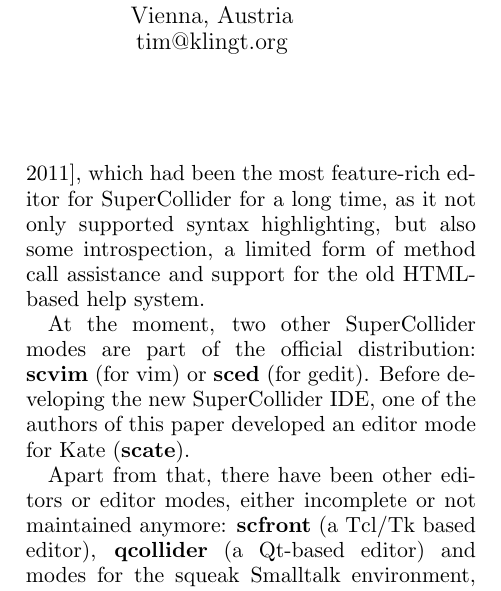
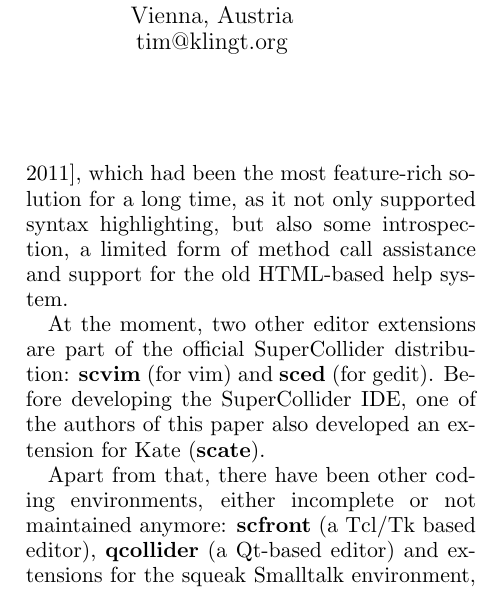
Before and after one commit to jleben/scide-lac2013, a LaTeX paper (scide.tex): part of one column of page 1 of 8, cut so that both start at the same text. Compiled offline with pdfLaTeX.

Commit message:
use "editor extension" where "editor mode" is inappropriate
"Mode" is a concept particular to Emacs, and does not apply to other code
editors.

```diff
--- a/scide.tex
+++ b/scide.tex
@@ -61,20 +61,19 @@
 very wide use.
 
 When porting SuperCollider to Linux, Stefan Kersten implemented \textbf{scel}, a SuperCollider editor mode for Emacs
-\cite{collision}, which had been the most feature-rich editor for SuperCollider for a long time, as it not only
-supported syntax highlighting, but also some introspection, a limited form of method call assistance and support for the
-old HTML-based help system.
+\cite{collision}, which had been the most feature-rich solution for a long time, as it not only supported syntax
+highlighting, but also some introspection, a limited form of method call assistance and support for the old HTML-based
+help system.
 
-At the moment, two other SuperCollider modes are part of the official distribution: \textbf{scvim} (for vim) or
-\textbf{sced} (for gedit). Before developing the new SuperCollider IDE, one of the authors of this paper developed an
-editor mode for Kate (\textbf{scate}).
+At the moment, two other editor extensions are part of the official SuperCollider distribution: \textbf{scvim} (for vim)
+and \textbf{sced} (for gedit). Before developing the SuperCollider IDE, one of the authors of this paper also developed
+an extension for Kate (\textbf{scate}).
 
-Apart from that, there have been other editors or editor modes, either incomplete or not maintained anymore:
-\textbf{scfront} (a Tcl/Tk based editor), \textbf{qcollider} (a Qt-based editor) and modes for the squeak Smalltalk
+Apart from that, there have been other coding environments, either incomplete or not maintained anymore:
+\textbf{scfront} (a Tcl/Tk based editor), \textbf{qcollider} (a Qt-based editor) and extensions for the squeak Smalltalk
 environment, the TextMate editor, Eclipse and probably others \cite{collision}. A python-based editor called
 \textbf{PsyCollider} \cite{dos} had first been distributed with the Windows port of SuperCollider, but later removed
-from
-distribution, as the code was unmaintained, unstable and made obsolete when gedit and sced were ported to
+from distribution, as the code was unmaintained, unstable and made obsolete when gedit and sced were ported to
 Windows.
 
 \subsection{Motivation for the New IDE}
```
Also changed, not shown: scide.tex (4 more changed lines).
